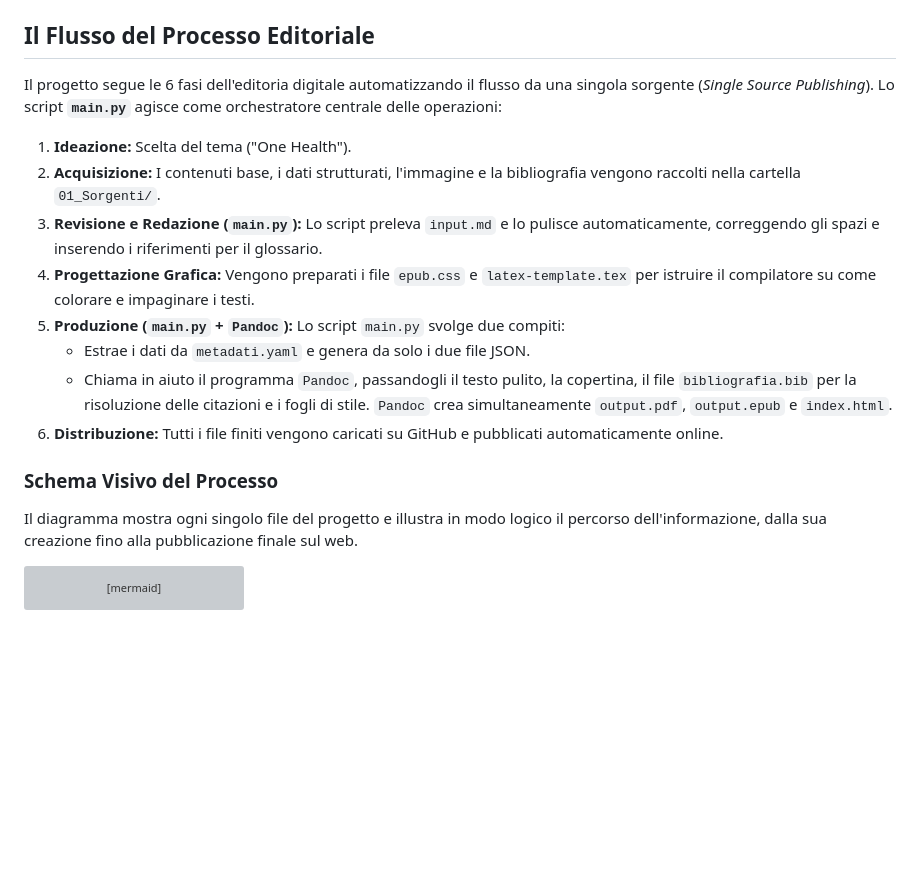
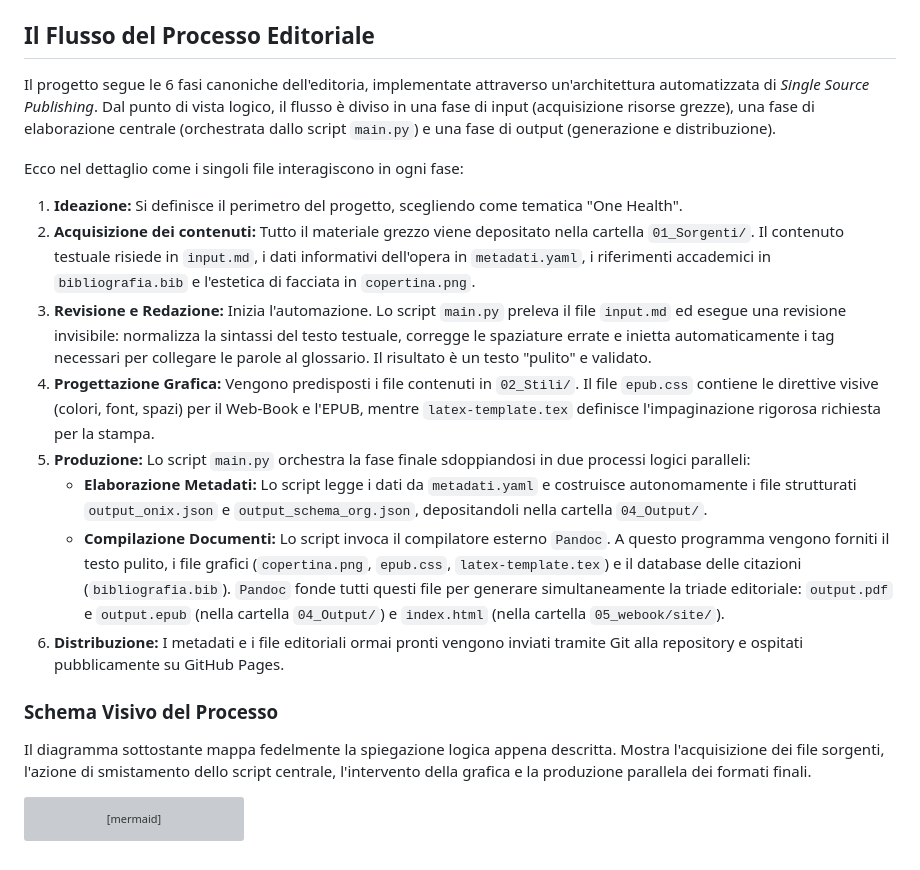
Before and after one commit to Envalope/Progetto-Editoria-Digitale-Appello-12-06-2026-Valentini-Enrico, a Markdown page: README.md, the part around the change. GitHub-like rendering; blank space fills up the shorter version; grey boxes are pictures that could not be loaded.

Commit message:
Aggiornamento README con schema di processo dettagliato

````diff
--- a/README.md
+++ b/README.md
@@ -31,20 +31,22 @@ Nella repository sono presenti gli output editoriali generati automaticamente (P
 
 ## Il Flusso del Processo Editoriale
 
-Il progetto segue le 6 fasi dell'editoria digitale automatizzando il flusso da una singola sorgente (*Single Source Publishing*). Lo script **`main.py`** agisce come orchestratore centrale delle operazioni:
+Il progetto segue le 6 fasi canoniche dell'editoria, implementate attraverso un'architettura automatizzata di *Single Source Publishing*. Dal punto di vista logico, il flusso è diviso in una fase di input (acquisizione risorse grezze), una fase di elaborazione centrale (orchestrata dallo script `main.py`) e una fase di output (generazione e distribuzione).
 
-1. **Ideazione:** Scelta del tema ("One Health").
-2. **Acquisizione:** I contenuti base, i dati strutturati, l'immagine e la bibliografia vengono raccolti nella cartella `01_Sorgenti/`.
-3. **Revisione e Redazione (`main.py`):** Lo script preleva `input.md` e lo pulisce automaticamente, correggendo gli spazi e inserendo i riferimenti per il glossario.
-4. **Progettazione Grafica:** Vengono preparati i file `epub.css` e `latex-template.tex` per istruire il compilatore su come colorare e impaginare i testi.
-5. **Produzione (`main.py` + `Pandoc`):** Lo script `main.py` svolge due compiti:
-   * Estrae i dati da `metadati.yaml` e genera da solo i due file JSON.
-   * Chiama in aiuto il programma `Pandoc`, passandogli il testo pulito, la copertina, il file `bibliografia.bib` per la risoluzione delle citazioni e i fogli di stile. `Pandoc` crea simultaneamente `output.pdf`, `output.epub` e `index.html`.
-6. **Distribuzione:** Tutti i file finiti vengono caricati su GitHub e pubblicati automaticamente online.
+Ecco nel dettaglio come i singoli file interagiscono in ogni fase:
+
+1. **Ideazione:** Si definisce il perimetro del progetto, scegliendo come tematica "One Health".
+2. **Acquisizione dei contenuti:** Tutto il materiale grezzo viene depositato nella cartella `01_Sorgenti/`. Il contenuto testuale risiede in `input.md`, i dati informativi dell'opera in `metadati.yaml`, i riferimenti accademici in `bibliografia.bib` e l'estetica di facciata in `copertina.png`.
+3. **Revisione e Redazione:** Inizia l'automazione. Lo script `main.py` preleva il file `input.md` ed esegue una revisione invisibile: normalizza la sintassi del testo testuale, corregge le spaziature errate e inietta automaticamente i tag necessari per collegare le parole al glossario. Il risultato è un testo "pulito" e validato.
+4. **Progettazione Grafica:** Vengono predisposti i file contenuti in `02_Stili/`. Il file `epub.css` contiene le direttive visive (colori, font, spazi) per il Web-Book e l'EPUB, mentre `latex-template.tex` definisce l'impaginazione rigorosa richiesta per la stampa.
+5. **Produzione:** Lo script `main.py` orchestra la fase finale sdoppiandosi in due processi logici paralleli:
+   * **Elaborazione Metadati:** Lo script legge i dati da `metadati.yaml` e costruisce autonomamente i file strutturati `output_onix.json` e `output_schema_org.json`, depositandoli nella cartella `04_Output/`.
+   * **Compilazione Documenti:** Lo script invoca il compilatore esterno `Pandoc`. A questo programma vengono forniti il testo pulito, i file grafici (`copertina.png`, `epub.css`, `latex-template.tex`) e il database delle citazioni (`bibliografia.bib`). `Pandoc` fonde tutti questi file per generare simultaneamente la triade editoriale: `output.pdf` e `output.epub` (nella cartella `04_Output/`) e `index.html` (nella cartella `05_webook/site/`).
+6. **Distribuzione:** I metadati e i file editoriali ormai pronti vengono inviati tramite Git alla repository e ospitati pubblicamente su GitHub Pages.
 
 ### Schema Visivo del Processo
 
-Il diagramma mostra ogni singolo file del progetto e illustra in modo logico il percorso dell'informazione, dalla sua creazione fino alla pubblicazione finale sul web.
+Il diagramma sottostante mappa fedelmente la spiegazione logica appena descritta. Mostra l'acquisizione dei file sorgenti, l'azione di smistamento dello script centrale, l'intervento della grafica e la produzione parallela dei formati finali.
 
 ```mermaid
 graph TD
````
